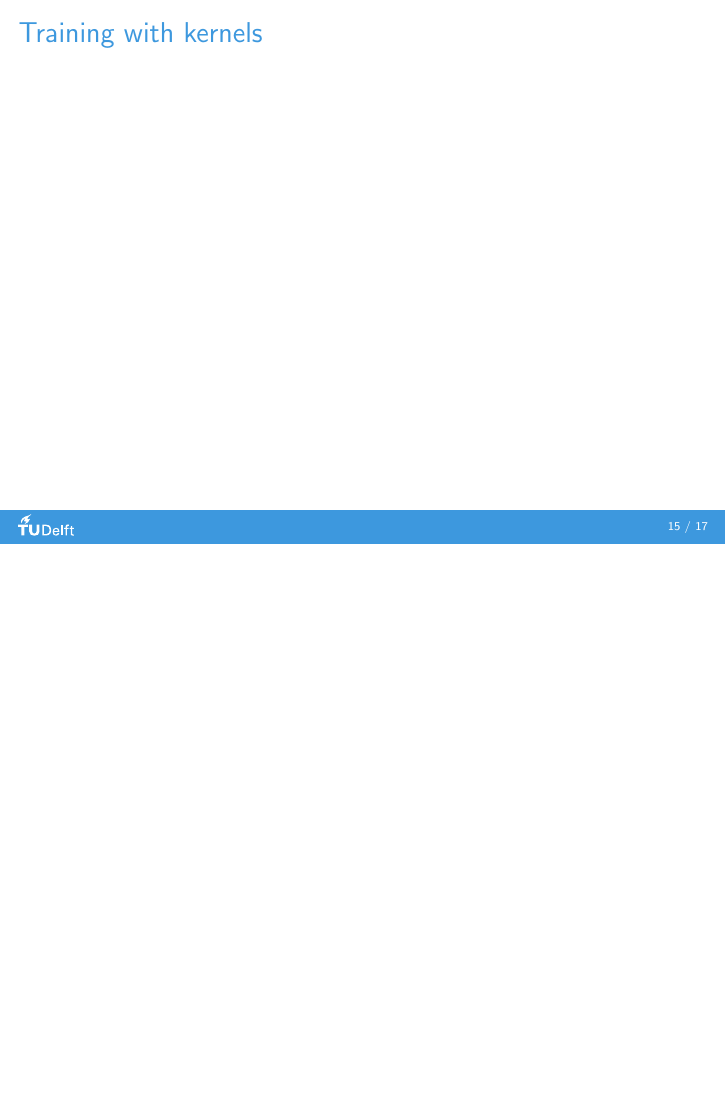
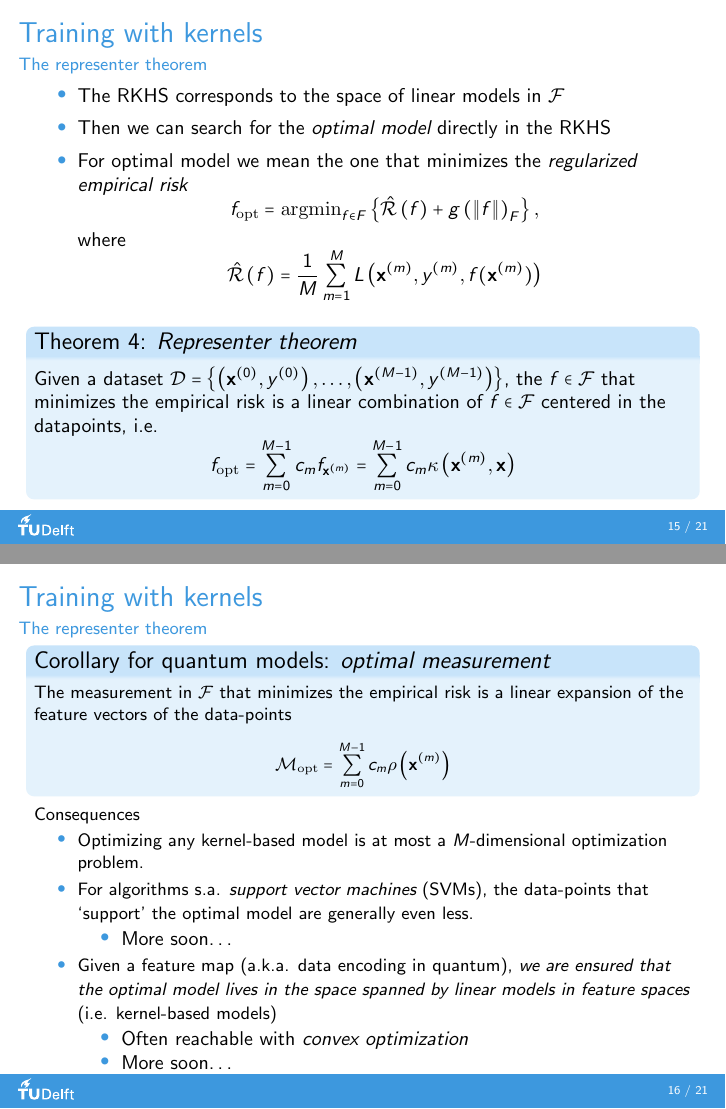
Before and after one commit to debrevitatevitae/applied-quantum-algorithms-lecture-9, LaTeX slides (presentation.tex): page 15 of 17 before the commit and pages 15 and 16 of 21 after it, the two joined at a grey line, the shorter picture padded with empty space. Compiled offline with pdfLaTeX.

Commit message:
Add frames on kernel theory

```diff
--- a/presentation.tex
+++ b/presentation.tex
@@ -82,6 +82,5 @@
   \item Learning with quantum kernels
   \begin{enumerate}
     \item Quantum supervised ML models are kernel methods\cite{Schuld_2021_kernels}
-    \item Learning the right metric
-    \item Support Vector Machine (SVM)
+    \item Support Vector Machines (SVMs)
     \item Comparing quantum kernels and variational QC models
@@ -259,5 +259,49 @@
 
 \begin{frame}
   \frametitle{Training with kernels}
+  \framesubtitle{The representer theorem}
+
+  \small
+  \begin{itemize}
+    \item The RKHS corresponds to the space of linear models in $\mathcal{F}$
+    \item Then we can search for the \emph{optimal model} directly in the RKHS
+    \item For optimal model we mean the one that minimizes the \emph{regularized empirical risk}
+    \[f_{\mathrm{opt}} = \mathrm{argmin}_{f\in F}\left\{ \hat{\mathcal{R}}\left( f \right) + g\left( \norm{f} \right)_F \right\},\]
+    where
+    \[\hat{\mathcal{R}}\left( f \right) = \frac{1}{M}\sum_{m=1}^M L\left( \mathbf{x}^{(m)}, y^{(m)}, f(\mathbf{x}^{(m)}) \right)\]
+  \end{itemize}
+
+  \begin{block}{Theorem 4: \emph{Representer theorem}}
+    Given a dataset $\mathcal{D}=\left\{ \left( \mathbf{x}^{(0)}, y^{(0)} \right), \dots, \left( \mathbf{x}^{(M-1)}, y^{(M-1)} \right) \right\}$, the $f\in \mathcal{F}$ that minimizes the empirical risk is a linear combination of $f\in \mathcal{F}$ centered in the datapoints, i.e.
+    \[f_{\mathrm{opt}}=\sum_{m=0}^{M-1} c_m f_{\mathbf{x}^{(m)}} = \sum_{m=0}^{M-1} c_m \kernel{\mathbf{x}^{(m)}}{\mathbf{x}}\]
+  \end{block}
 
 
+\end{frame}
+
+
+\begin{frame}
+  \frametitle{Training with kernels}
+  \framesubtitle{The representer theorem}
+
+  \footnotesize
+  \begin{block}{Corollary for quantum models: \emph{optimal measurement}}
+    The measurement in $\mathcal{F}$ that minimizes the empirical risk is a linear expansion of the feature vectors of the data-points
+    \[\mathcal{M}_{\mathrm{opt}} = \sum_{m=0}^{M-1} c_m \rho\left( \mathbf{x}^{(m)} \right)\]
+  \end{block}
+
+  Consequences
+  \begin{itemize}
+    \item Optimizing any kernel-based model is at most a $M$-dimensional optimization problem.
+    \item For algorithms s.a. \emph{support vector machines} (SVMs), the data-points that `support' the optimal model are generally even less.
+    \begin{itemize}
+      \item More soon\dots
+    \end{itemize}
+    \item Given a feature map (a.k.a. data encoding in quantum), \emph{we are ensured that the optimal model lives in the space spanned by linear models in feature spaces} (i.e. kernel-based models)
+    \begin{itemize}
+      \item Often reachable with \emph{convex optimization}
+      \item More soon\dots
+    \end{itemize}
+  \end{itemize}
+
+\end{frame}
```
Also changed, not shown: presentation.tex (63 more changed lines).
